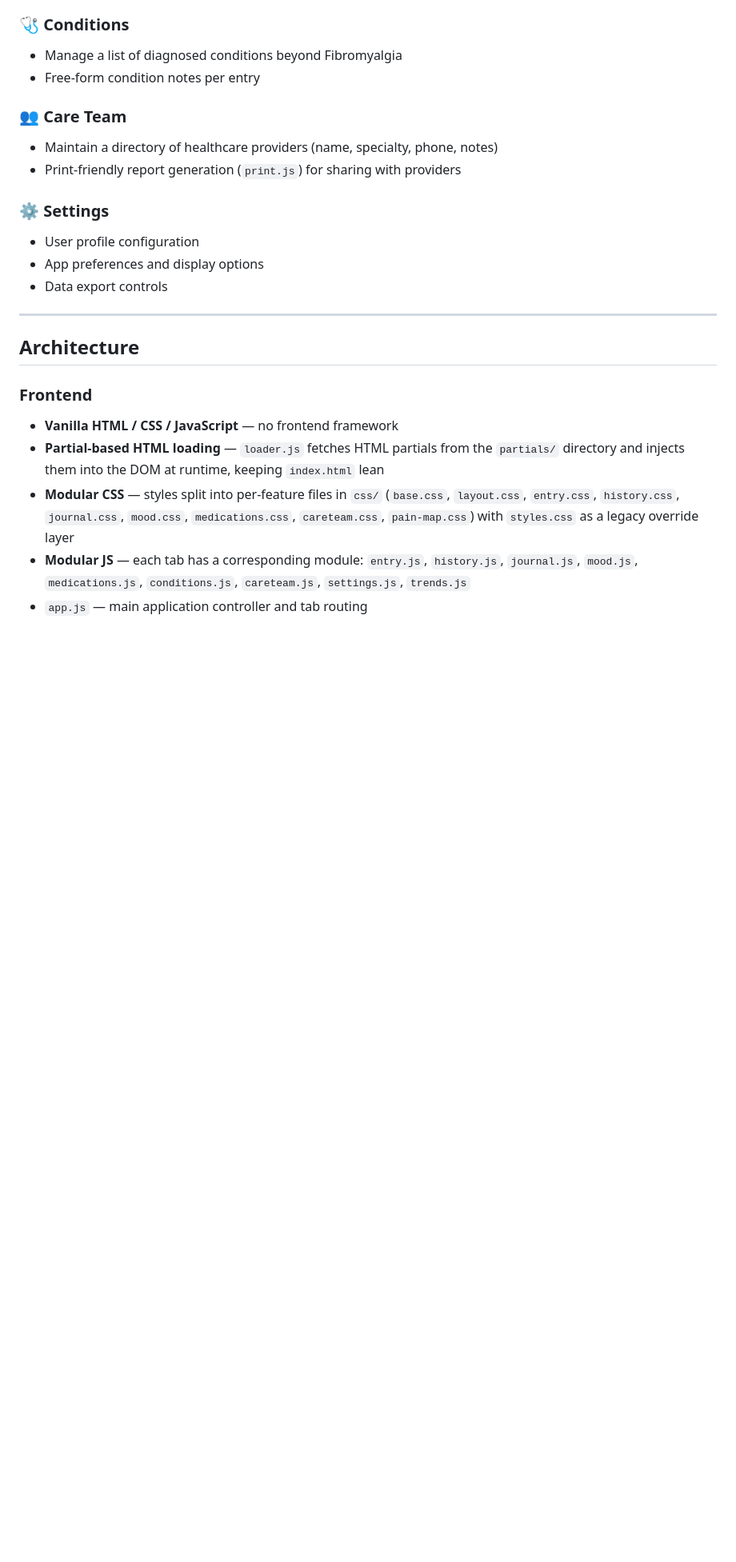
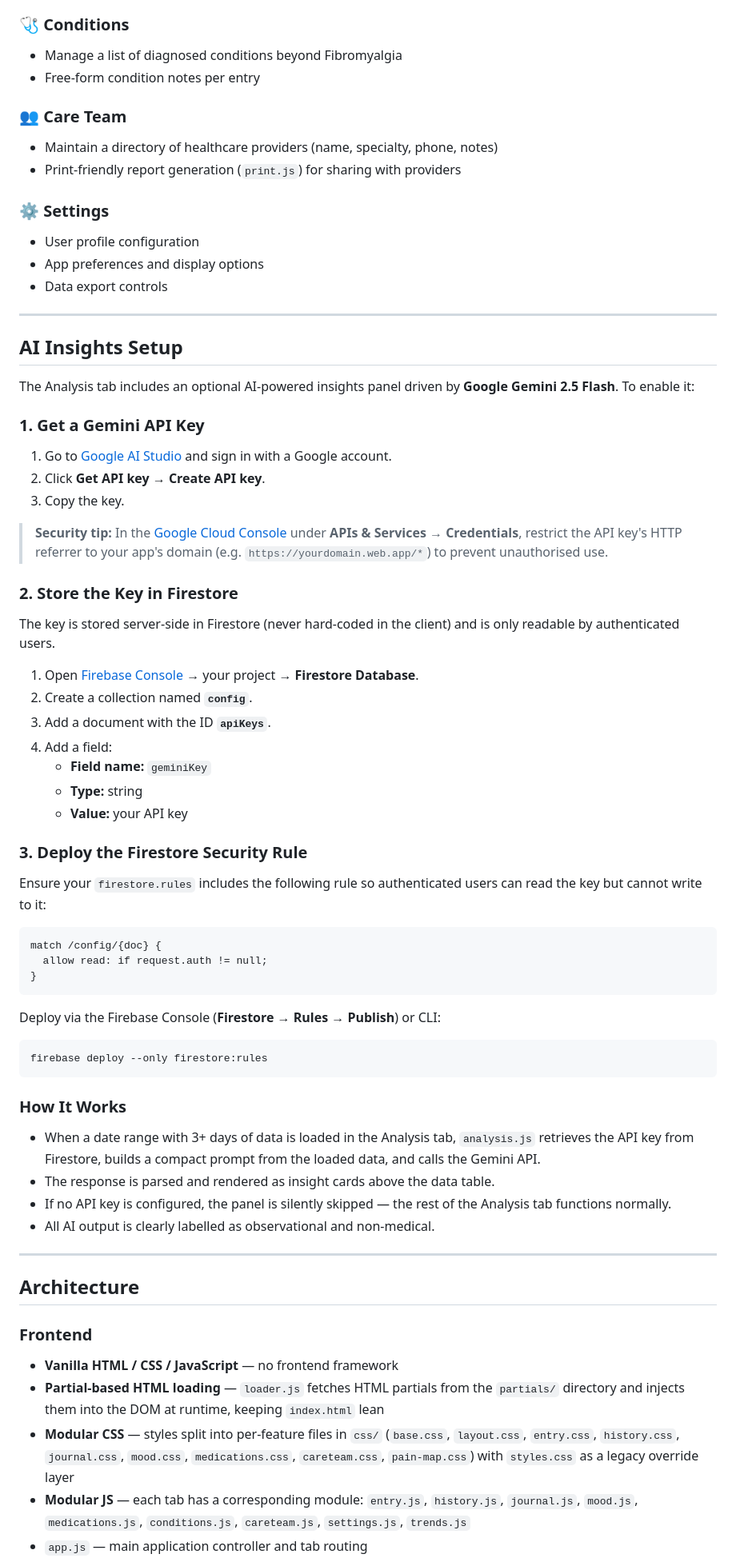
Before and after one commit to dennismzanetti/FibroSymptomTracker, a Markdown page: README.md, the part around one of its changes. Shown at 80% size. Drawn GitHub-style; blank space fills up the shorter version.

Commit message:
docs: add Analysis tab and Gemini AI Insights setup to README

````diff
--- a/README.md
+++ b/README.md
@@ -54,6 +63,55 @@ FibroSymptomTracker is a personal health dashboard designed to help people with
 - User profile configuration
 - App preferences and display options
 - Data export controls
+
+---
+
+## AI Insights Setup
+
+The Analysis tab includes an optional AI-powered insights panel driven by **Google Gemini 2.5 Flash**. To enable it:
+
+### 1. Get a Gemini API Key
+
+1. Go to [Google AI Studio](https://aistudio.google.com) and sign in with a Google account.
+2. Click **Get API key** → **Create API key**.
+3. Copy the key.
+
+> **Security tip:** In the [Google Cloud Console](https://console.cloud.google.com) under **APIs & Services → Credentials**, restrict the API key's HTTP referrer to your app's domain (e.g. `https://yourdomain.web.app/*`) to prevent unauthorised use.
+
+### 2. Store the Key in Firestore
+
+The key is stored server-side in Firestore (never hard-coded in the client) and is only readable by authenticated users.
+
+1. Open [Firebase Console](https://console.firebase.google.com) → your project → **Firestore Database**.
+2. Create a collection named **`config`**.
+3. Add a document with the ID **`apiKeys`**.
+4. Add a field:
+   - **Field name:** `geminiKey`
+   - **Type:** string
+   - **Value:** your API key
+
+### 3. Deploy the Firestore Security Rule
+
+Ensure your `firestore.rules` includes the following rule so authenticated users can read the key but cannot write to it:
+
+```
+match /config/{doc} {
+  allow read: if request.auth != null;
+}
+```
+
+Deploy via the Firebase Console (**Firestore → Rules → Publish**) or CLI:
+
+```bash
+firebase deploy --only firestore:rules
+```
+
+### How It Works
+
+- When a date range with 3+ days of data is loaded in the Analysis tab, `analysis.js` retrieves the API key from Firestore, builds a compact prompt from the loaded data, and calls the Gemini API.
+- The response is parsed and rendered as insight cards above the data table.
+- If no API key is configured, the panel is silently skipped — the rest of the Analysis tab functions normally.
+- All AI output is clearly labelled as observational and non-medical.
 
 ---
 
````
Also changed, not shown: other parts of README.md (+25 -8 lines).
